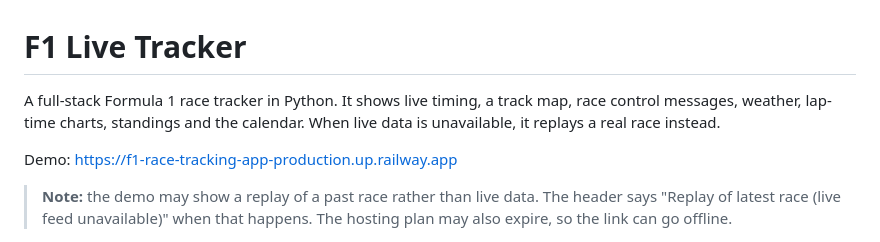
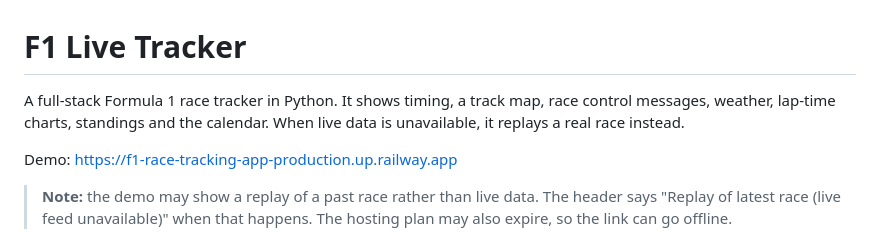
Before and after one commit to ksbn/F1-race-tracking-app, a Markdown page: README.md, the part around the change. Rendered like a GitHub page.

Commit message:
Update README description for F1 Live Tracker
Removed the word 'live' from the description for clarity.

```diff
--- a/README.md
+++ b/README.md
@@ -1,6 +1,6 @@
 # F1 Live Tracker
 
-A full-stack Formula 1 race tracker in Python. It shows live timing, a track map, race control messages, weather, lap-time charts, standings and the calendar. When live data is unavailable, it replays a real race instead.
+A full-stack Formula 1 race tracker in Python. It shows timing, a track map, race control messages, weather, lap-time charts, standings and the calendar. When live data is unavailable, it replays a real race instead.
 
 Demo: https://f1-race-tracking-app-production.up.railway.app
 
```
